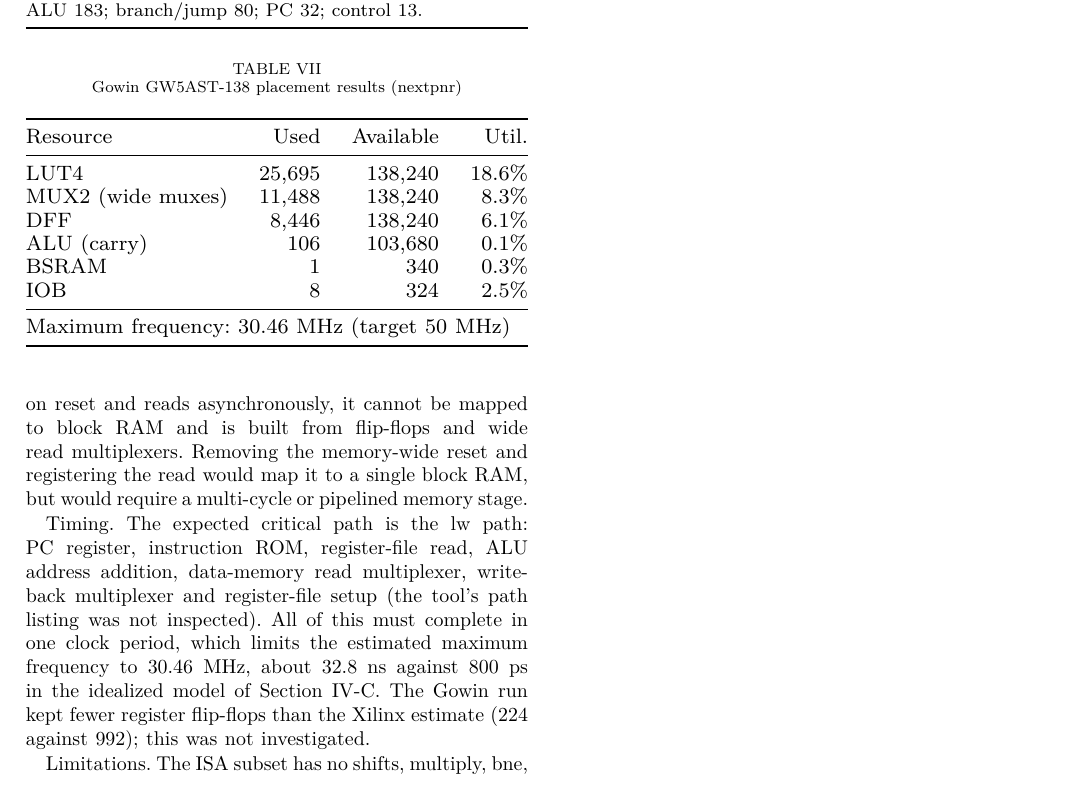
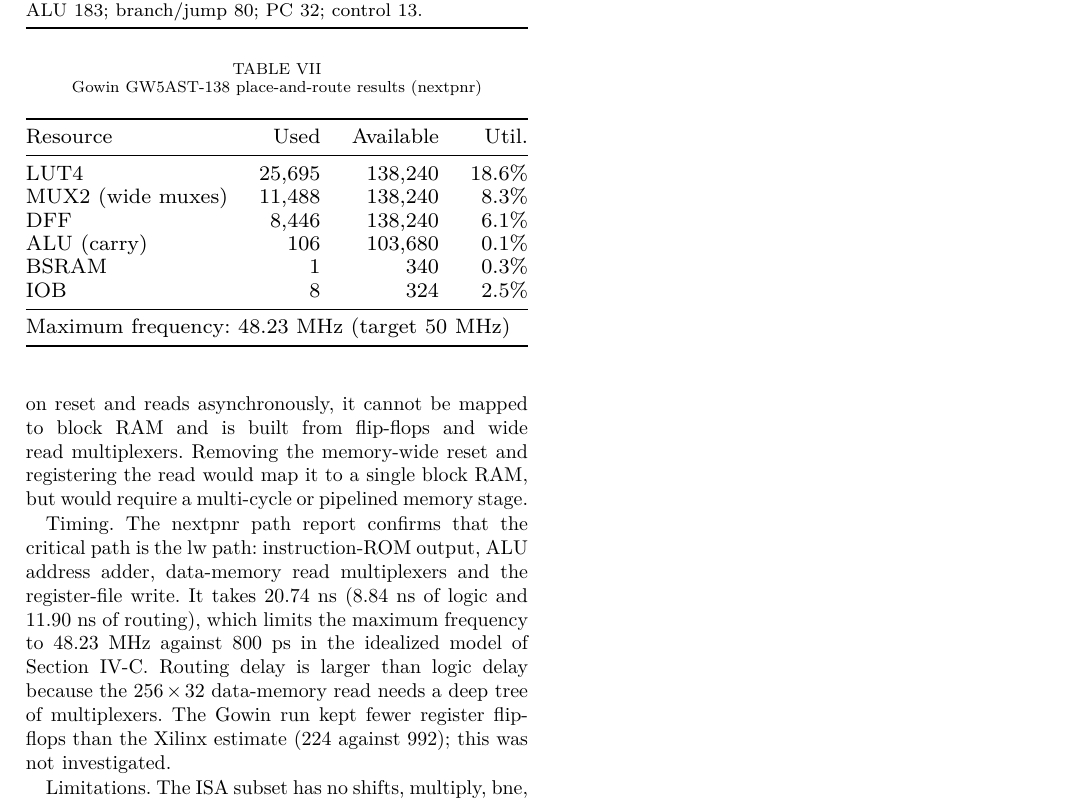
Before and after one commit to Jgauri24/mca_project, a LaTeX paper (report/main.tex, which reads report/fmax.tex): part of page 7 of 8, cut so that both start at the same text. The pictures show the PDF file report/IEEE_Report_MIPS_Single_Cycle.pdf that the author committed with the source.

Commit message:
docs(synthesis): report post-route maximum frequency of 48.23 MHz
nextpnr finished routing: critical path 20.74 ns (8.84 ns logic,
11.90 ns routing) on the lw path, replacing the placement-only
estimate of 30.46 MHz in README, synthesis report, IEEE report and slides.

```diff
--- a/report/fmax.tex
+++ b/report/fmax.tex
@@ -1,5 +1,5 @@
-% Results from synthesis/run_yosys.sh (nextpnr-himbaechel, GW5AST-138, post-placement STA)
-\newcommand{\fmaxvalue}{30.46~MHz}
+% Results from synthesis/run_yosys.sh (nextpnr-himbaechel, GW5AST-138, post-route static timing)
+\newcommand{\fmaxvalue}{48.23~MHz}
 \newcommand{\gowinrows}{%
 LUT4 & 25{,}695 & 138{,}240 & 18.6\% \\
 MUX2 (wide muxes) & 11{,}488 & 138{,}240 & 8.3\% \\
--- a/report/main.tex
+++ b/report/main.tex
@@ -461,3 +461,7 @@ Yosys reports no structural problems (\texttt{check}: 0 problems). Table~\ref{ta
 gives the Artix-7 estimate. The flip-flop count is exactly
 $8{,}192$ (data memory, $256\times32$) $+ 992$ (registers \texttt{\$1}--\texttt{\$31};
 \texttt{\$0} is constant) $+ 32$ (PC) $=9{,}216$. Table~\ref{tab:gowin} gives the
+Gowin results and the maximum frequency from nextpnr static timing analysis
+after full routing. The 50~MHz target is just missed; the critical path is
+20.74~ns (8.84~ns of logic and 11.90~ns of routing). The CPU was not run on a
+board.
@@ -510,14 +510,14 @@ multiplexers. Removing the memory-wide reset and registering the read would
 map it to a single block RAM, but would require a multi-cycle or pipelined
 memory stage.
 
-\emph{Timing.} The expected critical path is the \texttt{lw} path: PC register,
-instruction ROM, register-file read, ALU address addition, data-memory read
-multiplexer, write-back multiplexer and register-file setup (the tool's path
-listing was not inspected). All of this must complete in one clock period,
-which limits the estimated maximum frequency to \fmaxvalue{}, about 32.8~ns
-against 800~ps in the idealized model of Section~IV-C. The Gowin run kept fewer
-register flip-flops than the Xilinx estimate (224 against 992); this was not
-investigated.
+\emph{Timing.} The nextpnr path report confirms that the critical path is the
+\texttt{lw} path: instruction-ROM output, ALU address adder, data-memory read
+multiplexers and the register-file write. It takes 20.74~ns (8.84~ns of logic
+and 11.90~ns of routing), which limits the maximum frequency to \fmaxvalue{}
+against 800~ps in the idealized model of Section~IV-C. Routing delay is larger
+than logic delay because the $256\times32$ data-memory read needs a deep tree
+of multiplexers. The Gowin run kept fewer register flip-flops than the Xilinx
+estimate (224 against 992); this was not investigated.
 
 \emph{Limitations.} The ISA subset has no shifts, multiply, \texttt{bne},
 \texttt{jal}/\texttt{jr} or byte accesses, and there are no exceptions. The
```
Also changed, not shown: docs/SYNTHESIS_REPORT.md (+5 -5 lines), docs/VERIFICATION.md (+1 -1 lines), README.md, report/IEEE_Report_MIPS_Single_Cycle.pdf, report/main.tex (10 more changed lines), 1 other file.
